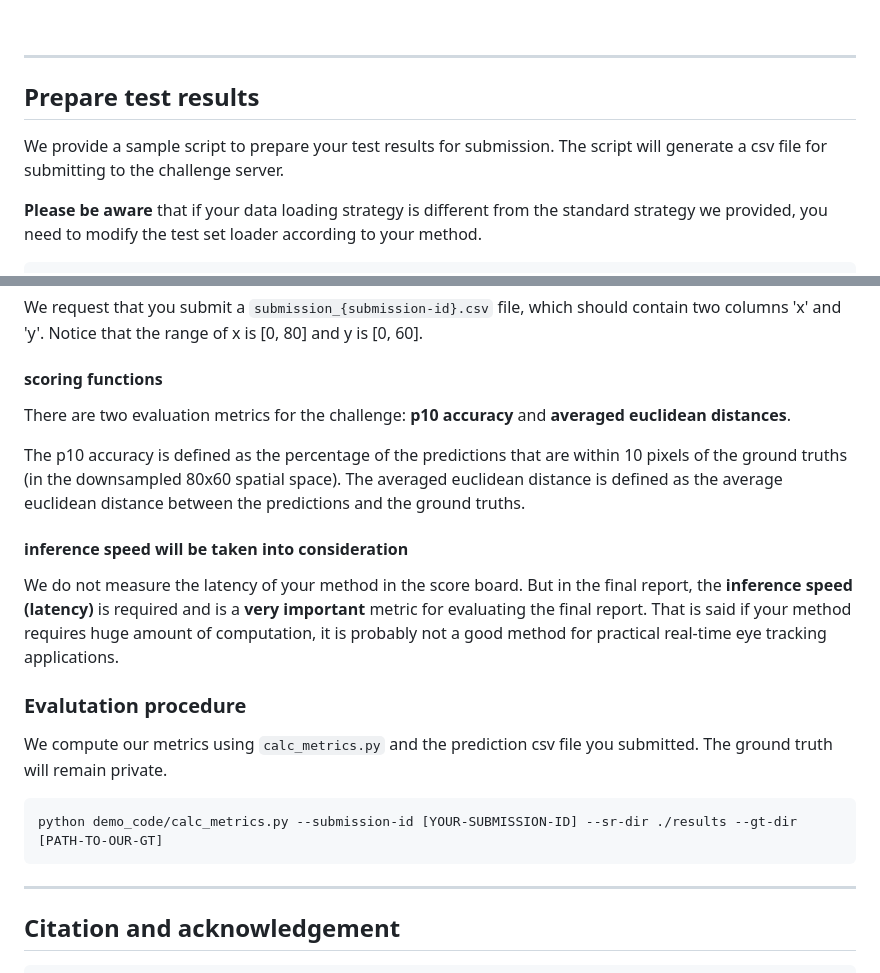
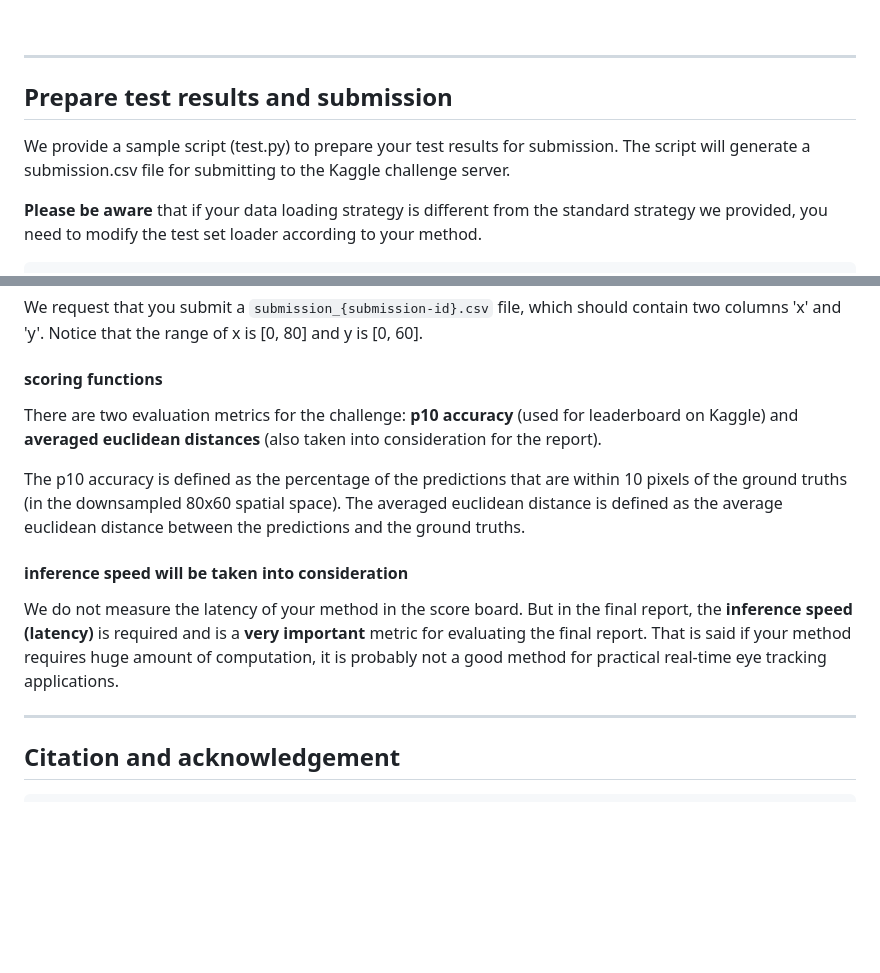
Before and after one commit to EETChallenge/challenge_demo_code, a Markdown page: README.md, 2 parts joined by grey strips. Rendered like a GitHub page; blank space fills up the shorter version.

Commit message:
update submission instruction

````diff
--- a/README.md
+++ b/README.md
@@ -173,9 +173,9 @@ Then open the browser and go to http://localhost:5000. You will see the followin
 
 ----
 
-##  **Prepare test results**
+##  **Prepare test results and submission**
 
-We provide a sample script to prepare your test results for submission. The script will generate a csv file for submitting to the challenge server.
+We provide a sample script (test.py) to prepare your test results for submission. The script will generate a submission.csv file for submitting to the Kaggle challenge server.
 
 **Please be aware** that if your data loading strategy is different from the standard strategy we provided, you need to modify the test set loader according to your method.
 
@@ -196,20 +196,13 @@
 
 #### scoring functions
 There are two evaluation metrics for the challenge:
-**p10 accuracy** and **averaged euclidean distances**.
+**p10 accuracy** (used for leaderboard on Kaggle) and **averaged euclidean distances** (also taken into consideration for the report).
 
 The p10 accuracy is defined as the percentage of the predictions that are within 10 pixels of the ground truths (in the downsampled 80x60 spatial space). The averaged euclidean distance is defined as the average euclidean distance between the predictions and the ground truths.
 
 #### inference speed will be taken into consideration
 We do not measure the latency of your method in the score board. But in the final report, the **inference speed (latency)** is required and is a **very important** metric for evaluating the final report. That is said if your method requires huge amount of computation, it is probably not a good method for practical real-time eye tracking applications.
 
-### Evalutation procedure
-
-We compute our metrics using ```calc_metrics.py``` and the prediction csv file you submitted. The ground truth will remain private.
-
-```
-python demo_code/calc_metrics.py --submission-id [YOUR-SUBMISSION-ID] --sr-dir ./results --gt-dir [PATH-TO-OUR-GT]
-```
 
 
 ----
````
